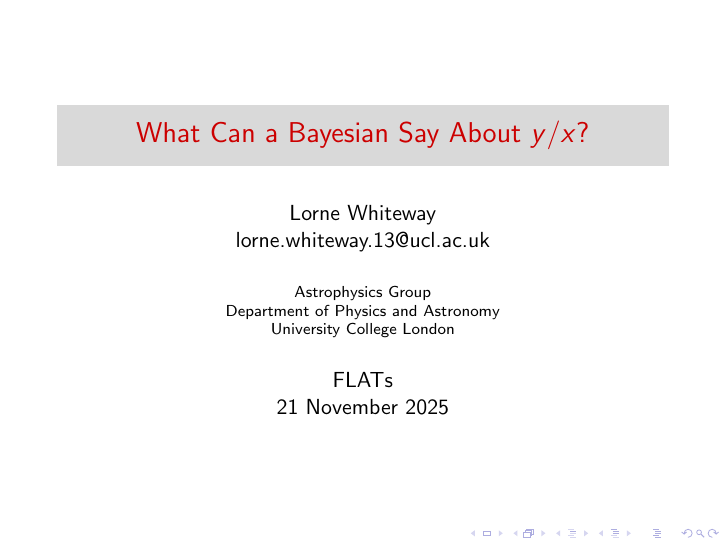
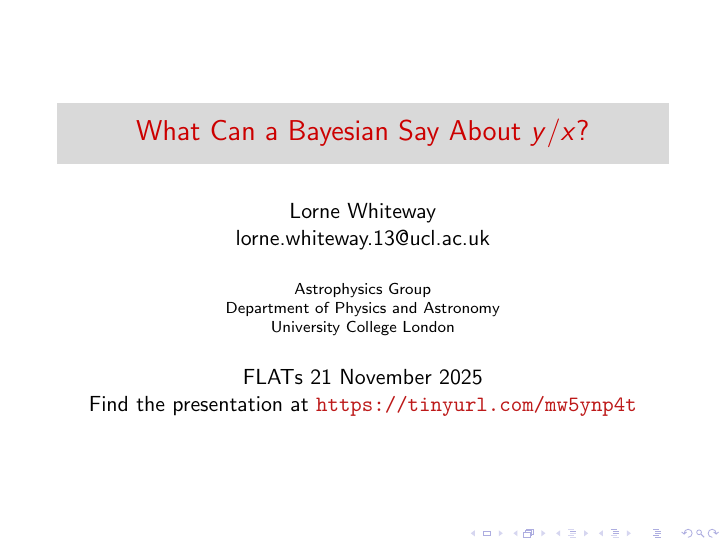
Before and after one commit to LorneWhiteway/BayesianInferenceOfARatio, LaTeX slides (BayesianInferenceOfARatio.tex): page 1 of 40. Compiled offline with pdfLaTeX.

Commit message:
Added url for pdf.

```diff
--- a/BayesianInferenceOfARatio.tex
+++ b/BayesianInferenceOfARatio.tex
@@ -28,7 +28,7 @@
 \title{What Can a Bayesian Say About $y/x$?}
 \author{Lorne Whiteway \\ lorne.whiteway.13@ucl.ac.uk}
 \institute{Astrophysics Group \\ Department of Physics and Astronomy \\ University College London}
-\date{FLATs \\ 21 November 2025}
+\date{FLATs 21 November 2025 \\ Find the presentation at \alert{\url{https://tinyurl.com/mw5ynp4t}}}
 
 \begin{document}
 
```
Also changed, not shown: BayesianInferenceOfARatio.pdf.
